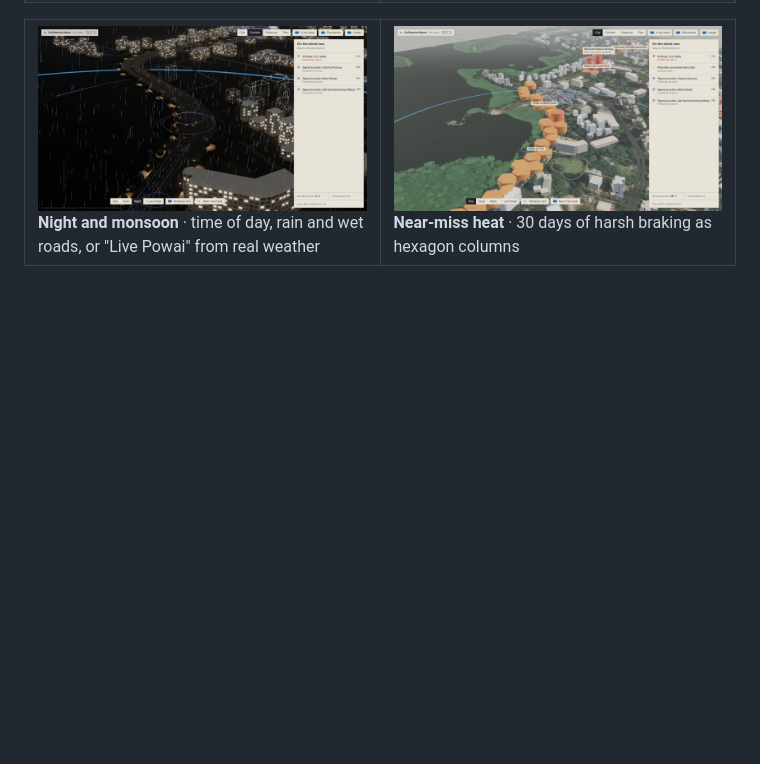
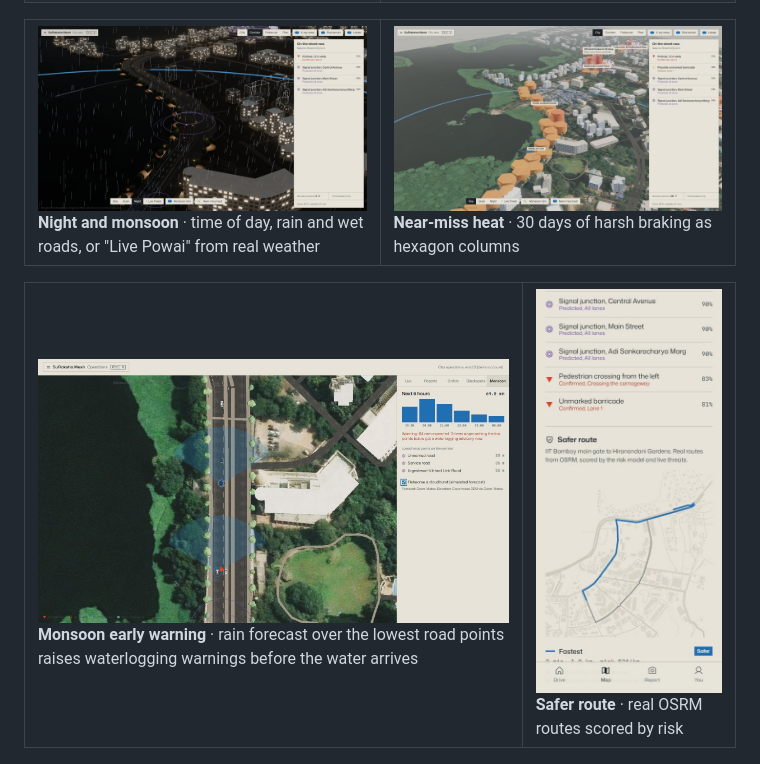
Before and after one commit to vizsh/suraksha, a Markdown page: README.md, the part around the change. GitHub-like rendering; pictures changed too: docs/images/ops-monsoon.jpg (added), docs/images/phone-route.jpg (added); blank space fills up the shorter version.

Commit message:
Phase 2: monsoon early warning, safer routes, map matching, city export
Co-Authored-By: Claude Opus 5.5 <noreply@anthropic.com>

```diff
--- a/README.md
+++ b/README.md
@@ -74,6 +74,13 @@ One shared world, seven live surfaces. Every device follows the same scenario se
 <tr>
 <td width="50%"><img src="docs/images/twin-night-rain.jpg" alt="City twin at night in monsoon rain with lit windows and street lamps" /><br/><b>Night and monsoon</b> · time of day, rain and wet roads, or "Live Powai" from real weather</td>
 <td width="50%"><img src="docs/images/twin-heat.jpg" alt="Near-miss heat columns rising along JVLR" /><br/><b>Near-miss heat</b> · 30 days of harsh braking as hexagon columns</td>
+</tr>
+</table>
+
+<table>
+<tr>
+<td width="70%"><img src="docs/images/ops-monsoon.jpg" alt="Ops console Monsoon tab with a 6-hour rain forecast and the corridor's lowest road points" /><br/><b>Monsoon early warning</b> · rain forecast over the lowest road points raises waterlogging warnings before the water arrives</td>
+<td width="30%"><img src="docs/images/phone-route.jpg" alt="Phone app comparing two real routes by risk" /><br/><b>Safer route</b> · real OSRM routes scored by risk</td>
 </tr>
 </table>
 
```
Also changed, not shown: CHANGELOG.md (+8 -0 lines), 9 other files.
